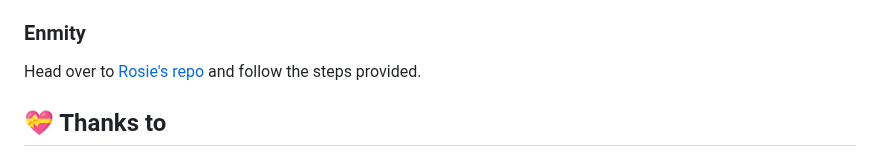
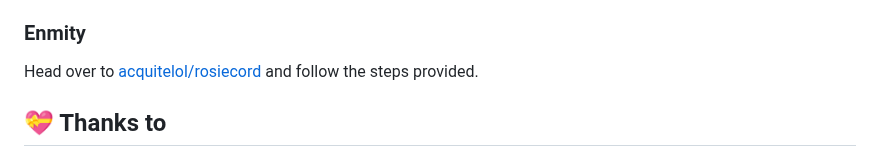
Before and after one commit to catppuccin/vendetta, a Markdown page: README.md, the part around the change. Rendered like a GitHub page.

Commit message:
change rosie hyperlink in README.md
Co-authored-by: Hammy <58985301+sgoudham@users.noreply.github.com>

```diff
--- a/README.md
+++ b/README.md
@@ -67,7 +67,7 @@ Themes+ is required to theme some hardcoded elements (applied when themes+ is lo
 2. Click `Extract` > `Import` Then select `Meloso`
 
 ### Enmity
- Head over to [Rosie's repo](https://github.com/acquitelol/rosiecord?tab=readme-ov-file#how-to-install) and follow the steps provided.
+ Head over to [acquitelol/rosiecord](https://github.com/acquitelol/rosiecord?tab=readme-ov-file#how-to-install) and follow the steps provided.
 
 
 
```
